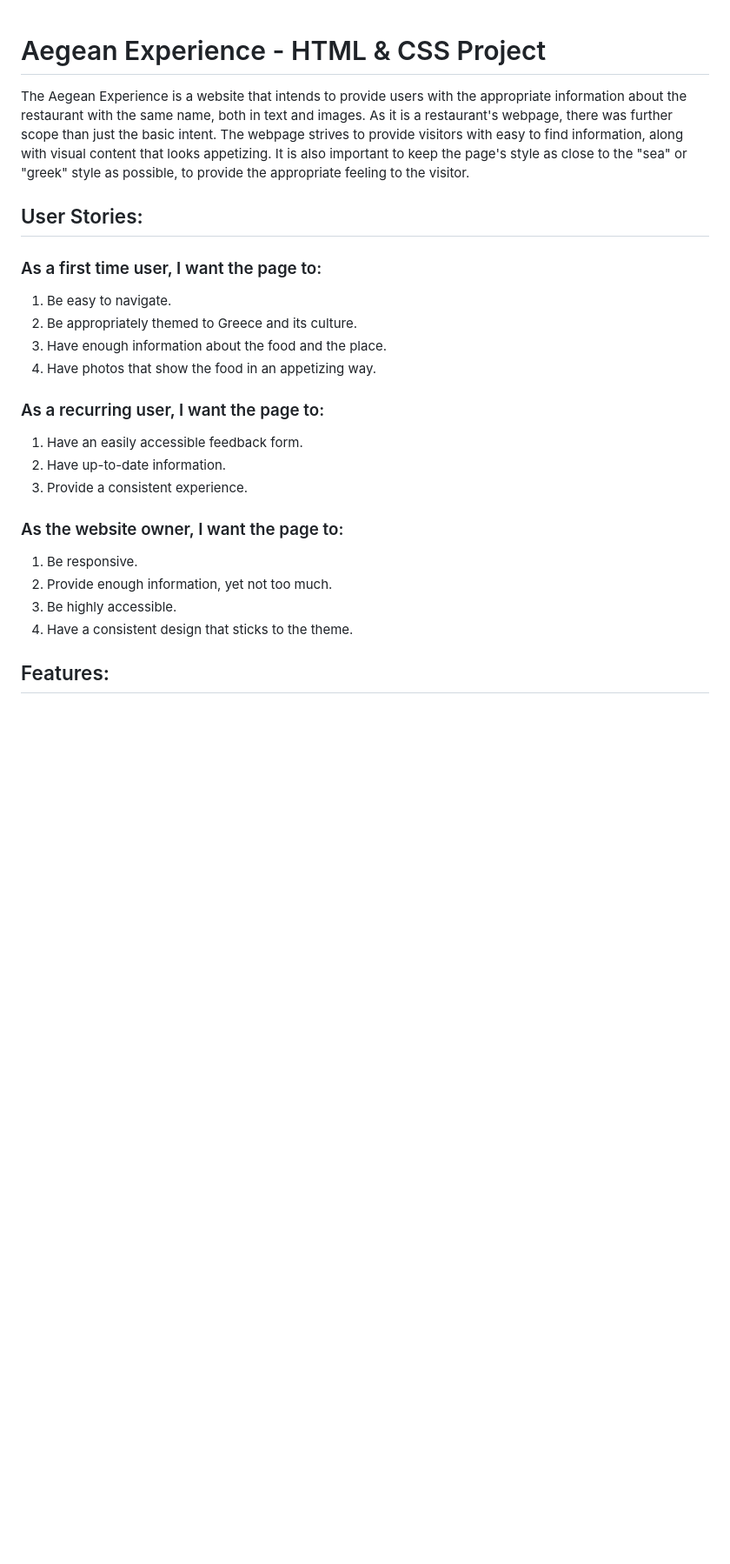
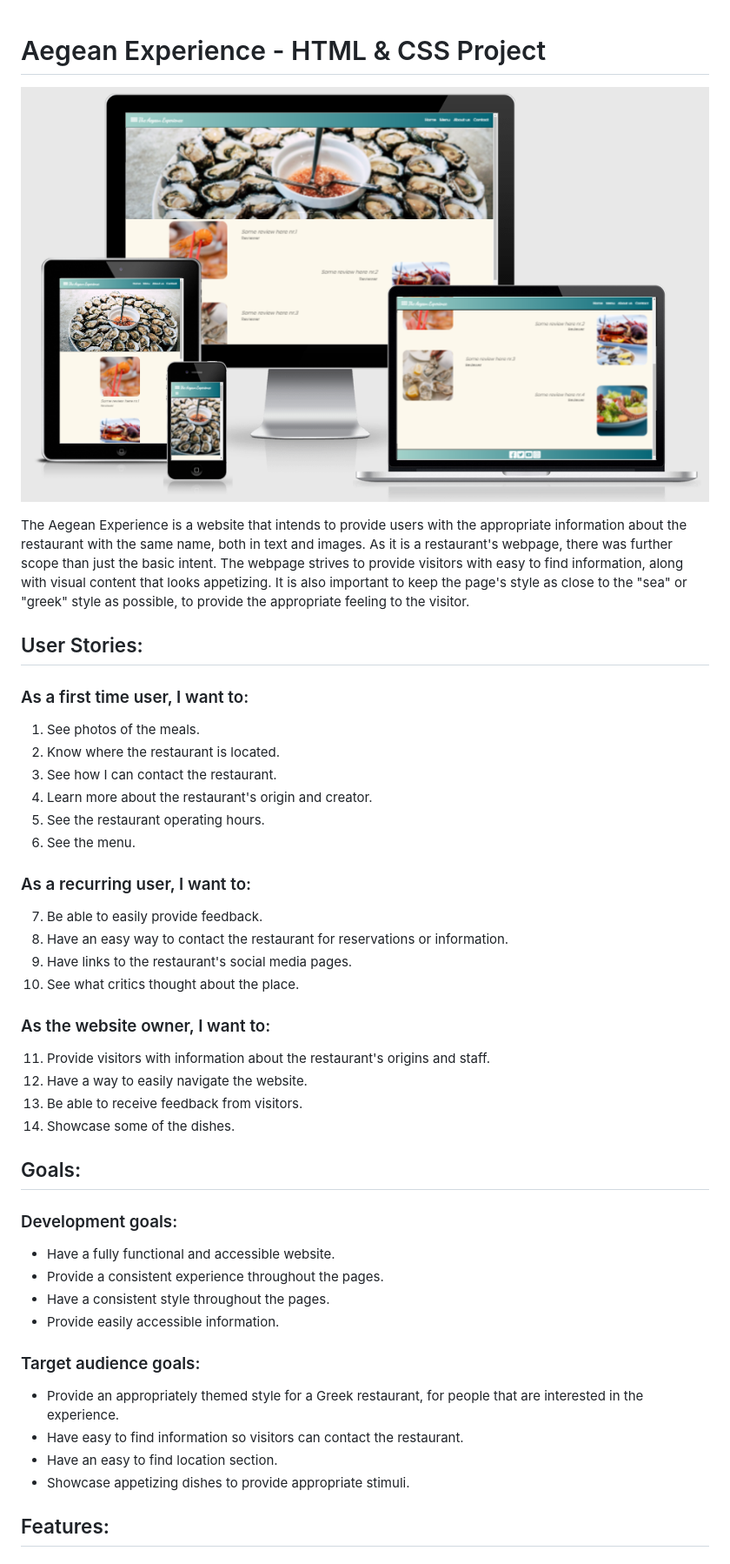
Before and after one commit to AlexGCbn/CI_PP1_AEGEAN_EXPERIENCE, a Markdown page: README.md, the part around the change. Shown: that part at 87% size. GitHub-like rendering; blank space fills up the shorter version.

Commit message:
Add User Stories and Goals section to README

```diff
--- a/README.md
+++ b/README.md
@@ -1,24 +1,42 @@
 # Aegean Experience - HTML & CSS Project
+
+![Website mockup](docs/responsive-website.PNG)
 
 The Aegean Experience is a website that intends to provide users with the appropriate information about the restaurant with the same name, both in text and images. As it is a restaurant's webpage, there was further scope than just the basic intent. The webpage strives to provide visitors with easy to find information, along with visual content that looks appetizing. It is also important to keep the page's style as close to the "sea" or "greek" style as possible, to provide the appropriate feeling to the visitor.
 
 ## User Stories:
-### As a first time user, I want the page to:
-1. Be easy to navigate.
-2. Be appropriately themed to Greece and its culture.
-3. Have enough information about the food and the place.
-4. Have photos that show the food in an appetizing way.
+### As a first time user, I want to:
+1. See photos of the meals.
+2. Know where the restaurant is located.
+3. See how I can contact the restaurant.
+4. Learn more about the restaurant's origin and creator.
+5. See the restaurant operating hours.
+6. See the menu.
 
-### As a recurring user, I want the page to:
-1. Have an easily accessible feedback form.
-2. Have up-to-date information.
-3. Provide a consistent experience.
+### As a recurring user, I want to:
+7. Be able to easily provide feedback.
+8. Have an easy way to contact the restaurant for reservations or information.
+9. Have links to the restaurant's social media pages.
+10. See what critics thought about the place.
 
-### As the website owner, I want the page to:
-1. Be responsive.
-2. Provide enough information, yet not too much.
-3. Be highly accessible.
-4. Have a consistent design that sticks to the theme.
+### As the website owner, I want to:
+11. Provide visitors with information about the restaurant's origins and staff.
+12. Have a way to easily navigate the website.
+13. Be able to receive feedback from visitors.
+14. Showcase some of the dishes.
+
+## Goals:
+### Development goals:
+* Have a fully functional and accessible website.
+* Provide a consistent experience throughout the pages.
+* Have a consistent style throughout the pages.
+* Provide easily accessible information.
+
+### Target audience goals:
+* Provide an appropriately themed style for a Greek restaurant, for people that are interested in the experience.
+* Have easy to find information so visitors can contact the restaurant.
+* Have an easy to find location section.
+* Showcase appetizing dishes to provide appropriate stimuli.
 
 ## Features:
 
```
Also changed, not shown: docs/responsive-website.PNG (renamed from assets/images/rasponsive-website.PNG).
